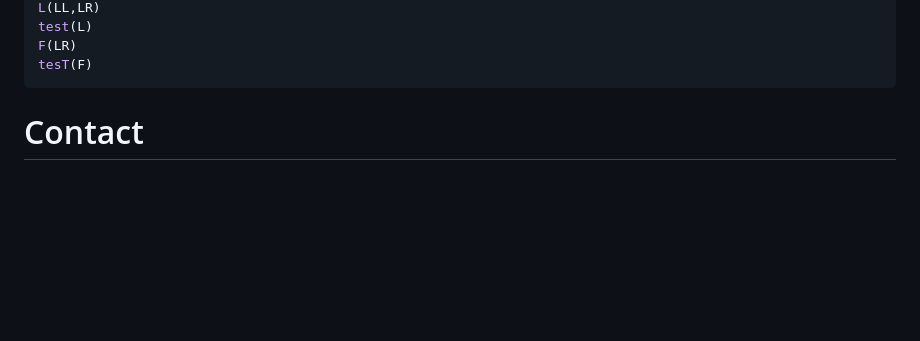
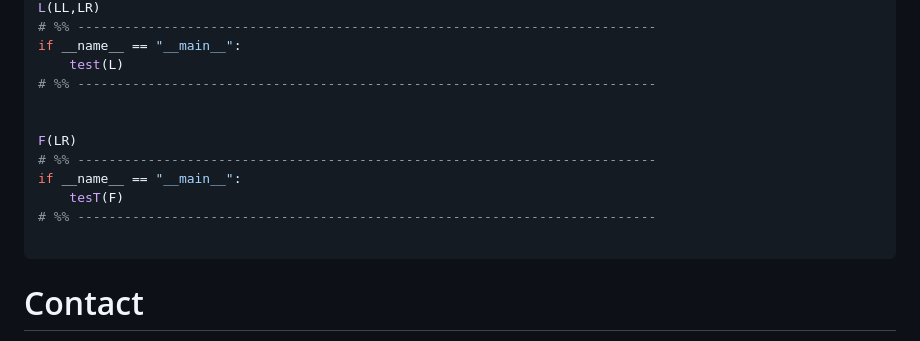
Before and after one commit to aidanbx/coralai, a Markdown page: README.md, the part around one of its changes. Rendered like a GitHub page; blank space fills up the shorter version.

````diff
--- a/README.md
+++ b/README.md
@@ -111,7 +119,16 @@ test(LL)
 L(LL,LR)
-test(L)
+# %% --------------------------------------------------------------------------
+if __name__ == "__main__":
+    test(L)
+# %% --------------------------------------------------------------------------
+
+
 F(LR)
-tesT(F)
+# %% --------------------------------------------------------------------------
+if __name__ == "__main__":
+    tesT(F)
+# %% --------------------------------------------------------------------------
+
 ```
 
 # Contact
````
Also changed, not shown: other parts of README.md (+59 -51 lines).
